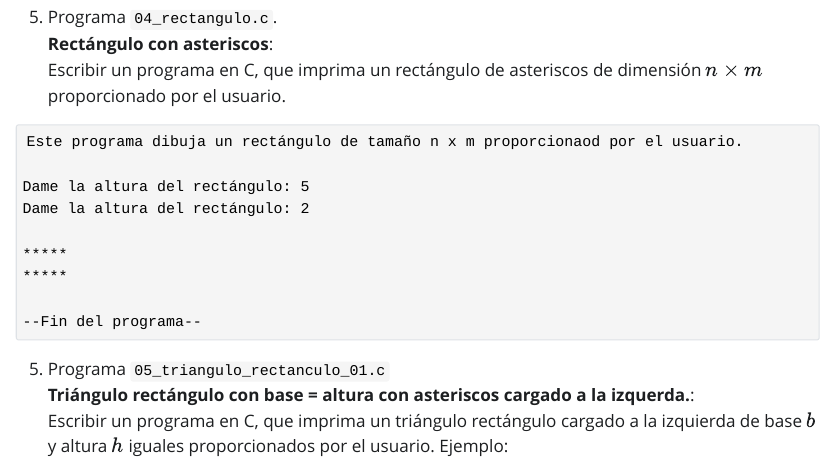
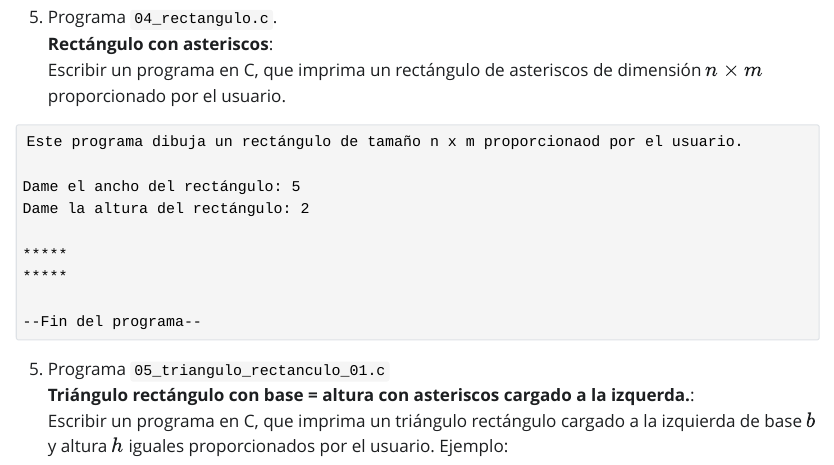
Before and after one commit to rdglpz/tecnm_programacion_electrica, a Quarto document (index.qmd): the page in a window 1100 px wide, from 4150 px down. The pictures show the output file index.html that the author committed with the source, opened offline; Quarto's library style sheets are replaced by a plain one without menus.

Commit message:
error menor corregido

````diff
--- a/index.qmd
+++ b/index.qmd
@@ -214,7 +214,7 @@ Escribir un programa en C, que imprima un rectángulo de asteriscos de dimensió
 ```
 Este programa dibuja un rectángulo de tamaño n x m proporcionaod por el usuario.
 
-Dame la altura del rectángulo: 5
+Dame el ancho del rectángulo: 5
 Dame la altura del rectángulo: 2
 
 *****
````
Also changed, not shown: index.html.
